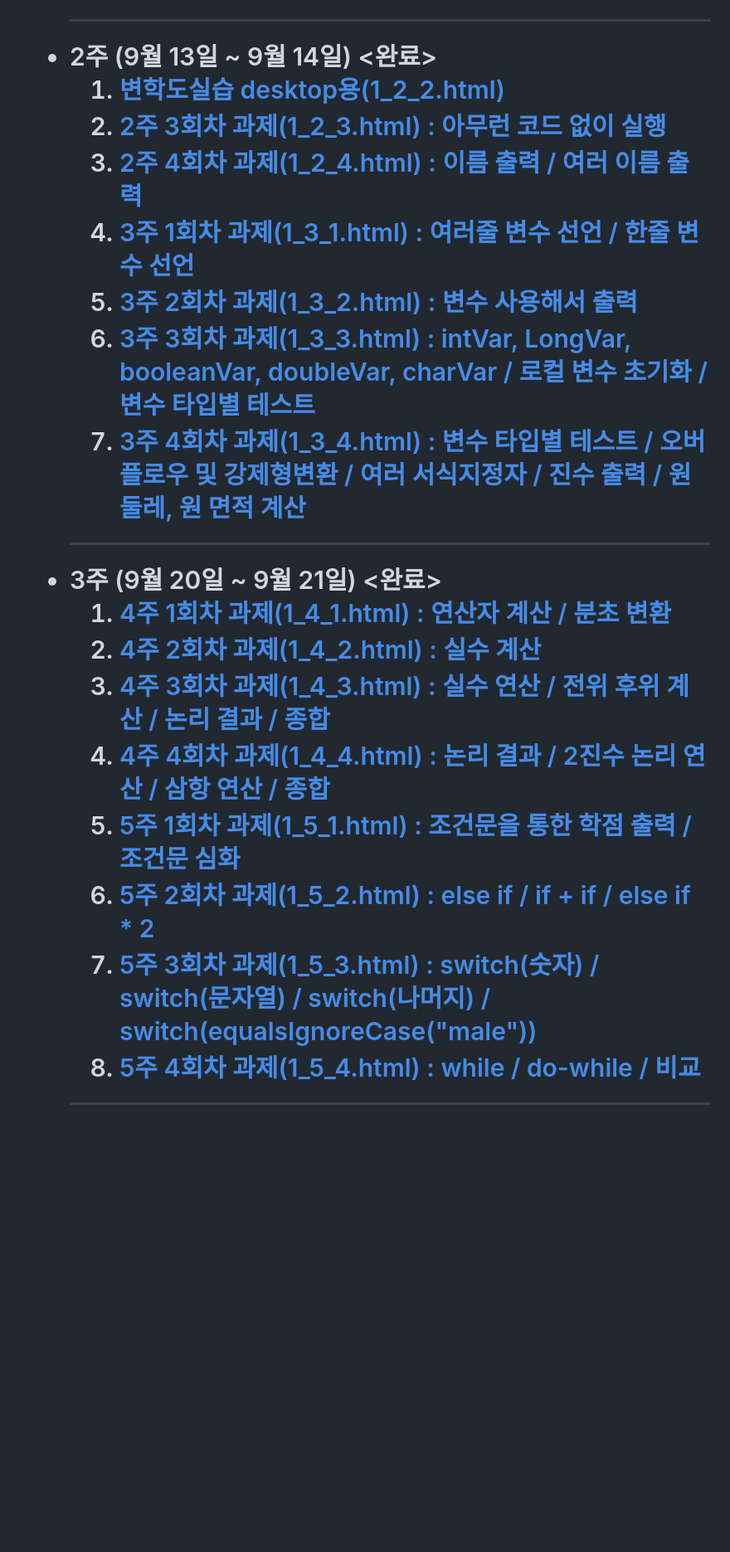
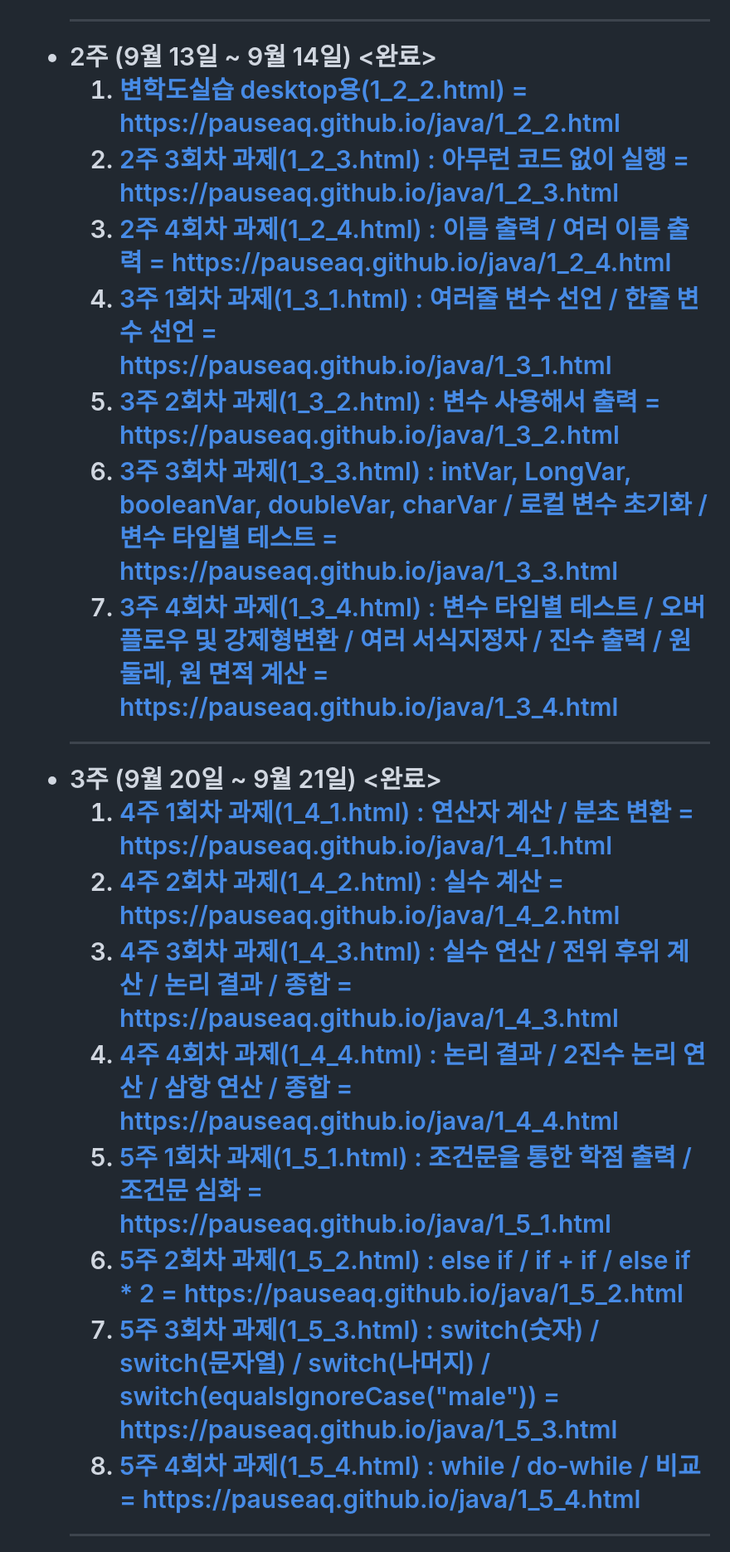
Before and after one commit to pauseaq/pauseaq.github.io, a Markdown page: README.md, the part around the change printed below. Shown: that part at 83% size. Drawn GitHub-style; blank space fills up the shorter version.

```diff
--- a/README.md
+++ b/README.md
@@ -9,24 +9,24 @@
   </ol><hr/>
   <li> 2주 (9월 13일 ~ 9월 14일) <완료></li>
   <ol>
-    <li><a href="https://pauseaq.github.io/java/1_2_2.html" target="_blank">변학도실습 desktop용(1_2_2.html)</a></li>
-    <li><a href="https://pauseaq.github.io/java/1_2_3.html" target="_blank">2주 3회차 과제(1_2_3.html) : 아무런 코드 없이 실행</a></li>
-    <li><a href="https://pauseaq.github.io/java/1_2_4.html" target="_blank">2주 4회차 과제(1_2_4.html) : 이름 출력 / 여러 이름 출력</a></li>
-    <li><a href="https://pauseaq.github.io/java/1_3_1.html" target="_blank">3주 1회차 과제(1_3_1.html) : 여러줄 변수 선언 / 한줄 변수 선언</a></li>
-    <li><a href="https://pauseaq.github.io/java/1_3_2.html" target="_blank">3주 2회차 과제(1_3_2.html) : 변수 사용해서 출력</a></li>
-    <li><a href="https://pauseaq.github.io/java/1_3_3.html" target="_blank">3주 3회차 과제(1_3_3.html) : intVar, LongVar, booleanVar, doubleVar, charVar / 로컬 변수 초기화 / 변수 타입별 테스트</a></li>
-    <li><a href="https://pauseaq.github.io/java/1_3_4.html" target="_blank">3주 4회차 과제(1_3_4.html) : 변수 타입별 테스트 / 오버플로우 및 강제형변환 / 여러 서식지정자 / 진수 출력 / 원 둘레, 원 면적 계산</a></li>
+    <li><a href="https://pauseaq.github.io/java/1_2_2.html" target="_blank">변학도실습 desktop용(1_2_2.html) = https://pauseaq.github.io/java/1_2_2.html</a></li>
+    <li><a href="https://pauseaq.github.io/java/1_2_3.html" target="_blank">2주 3회차 과제(1_2_3.html) : 아무런 코드 없이 실행 = https://pauseaq.github.io/java/1_2_3.html</a></li>
+    <li><a href="https://pauseaq.github.io/java/1_2_4.html" target="_blank">2주 4회차 과제(1_2_4.html) : 이름 출력 / 여러 이름 출력 = https://pauseaq.github.io/java/1_2_4.html</a></li>
+    <li><a href="https://pauseaq.github.io/java/1_3_1.html" target="_blank">3주 1회차 과제(1_3_1.html) : 여러줄 변수 선언 / 한줄 변수 선언 = https://pauseaq.github.io/java/1_3_1.html</a></li>
+    <li><a href="https://pauseaq.github.io/java/1_3_2.html" target="_blank">3주 2회차 과제(1_3_2.html) : 변수 사용해서 출력 = https://pauseaq.github.io/java/1_3_2.html</a></li>
+    <li><a href="https://pauseaq.github.io/java/1_3_3.html" target="_blank">3주 3회차 과제(1_3_3.html) : intVar, LongVar, booleanVar, doubleVar, charVar / 로컬 변수 초기화 / 변수 타입별 테스트 = https://pauseaq.github.io/java/1_3_3.html</a></li>
+    <li><a href="https://pauseaq.github.io/java/1_3_4.html" target="_blank">3주 4회차 과제(1_3_4.html) : 변수 타입별 테스트 / 오버플로우 및 강제형변환 / 여러 서식지정자 / 진수 출력 / 원 둘레, 원 면적 계산 = https://pauseaq.github.io/java/1_3_4.html</a></li>
   </ol><hr/>
   <li> 3주 (9월 20일 ~ 9월 21일) <완료></li>
   <ol>
-    <li><a href="https://pauseaq.github.io/java/1_4_1.html" target="_blank">4주 1회차 과제(1_4_1.html) : 연산자 계산 / 분초 변환</a></li>
-    <li><a href="https://pauseaq.github.io/java/1_4_2.html" target="_blank">4주 2회차 과제(1_4_2.html) : 실수 계산</a></li>
-    <li><a href="https://pauseaq.github.io/java/1_4_3.html" target="_blank">4주 3회차 과제(1_4_3.html) : 실수 연산 / 전위 후위 계산 / 논리 결과 / 종합</a></li>
-    <li><a href="https://pauseaq.github.io/java/1_4_4.html" target="_blank">4주 4회차 과제(1_4_4.html) : 논리 결과 / 2진수 논리 연산 / 삼항 연산 / 종합</a></li>
-    <li><a href="https://pauseaq.github.io/java/1_5_1.html" target="_blank">5주 1회차 과제(1_5_1.html) : 조건문을 통한 학점 출력 / 조건문 심화</a></li>
-    <li><a href="https://pauseaq.github.io/java/1_5_2.html" target="_blank">5주 2회차 과제(1_5_2.html) : else if / if + if / else if * 2</a></li>
-    <li><a href="https://pauseaq.github.io/java/1_5_3.html" target="_blank">5주 3회차 과제(1_5_3.html) : switch(숫자) / switch(문자열) / switch(나머지) / switch(equalsIgnoreCase("male"))</a></li>
-    <li><a href="https://pauseaq.github.io/java/1_5_4.html" target="_blank">5주 4회차 과제(1_5_4.html) : while / do-while / 비교</a></li>
+    <li><a href="https://pauseaq.github.io/java/1_4_1.html" target="_blank">4주 1회차 과제(1_4_1.html) : 연산자 계산 / 분초 변환 = https://pauseaq.github.io/java/1_4_1.html</a></li>
+    <li><a href="https://pauseaq.github.io/java/1_4_2.html" target="_blank">4주 2회차 과제(1_4_2.html) : 실수 계산 = https://pauseaq.github.io/java/1_4_2.html</a></li>
+    <li><a href="https://pauseaq.github.io/java/1_4_3.html" target="_blank">4주 3회차 과제(1_4_3.html) : 실수 연산 / 전위 후위 계산 / 논리 결과 / 종합 = https://pauseaq.github.io/java/1_4_3.html</a></li>
+    <li><a href="https://pauseaq.github.io/java/1_4_4.html" target="_blank">4주 4회차 과제(1_4_4.html) : 논리 결과 / 2진수 논리 연산 / 삼항 연산 / 종합 = https://pauseaq.github.io/java/1_4_4.html</a></li>
+    <li><a href="https://pauseaq.github.io/java/1_5_1.html" target="_blank">5주 1회차 과제(1_5_1.html) : 조건문을 통한 학점 출력 / 조건문 심화 = https://pauseaq.github.io/java/1_5_1.html</a></li>
+    <li><a href="https://pauseaq.github.io/java/1_5_2.html" target="_blank">5주 2회차 과제(1_5_2.html) : else if / if + if / else if * 2 = https://pauseaq.github.io/java/1_5_2.html</a></li>
+    <li><a href="https://pauseaq.github.io/java/1_5_3.html" target="_blank">5주 3회차 과제(1_5_3.html) : switch(숫자) / switch(문자열) / switch(나머지) / switch(equalsIgnoreCase("male")) = https://pauseaq.github.io/java/1_5_3.html</a></li>
+    <li><a href="https://pauseaq.github.io/java/1_5_4.html" target="_blank">5주 4회차 과제(1_5_4.html) : while / do-while / 비교 = https://pauseaq.github.io/java/1_5_4.html</a></li>
   </ol> <hr/>
   <li> 4주 (9월 27일 ~ 9월 28일)</li>
   <ol>
```
Also changed, not shown: other parts of README.md (+8 -8 lines).
